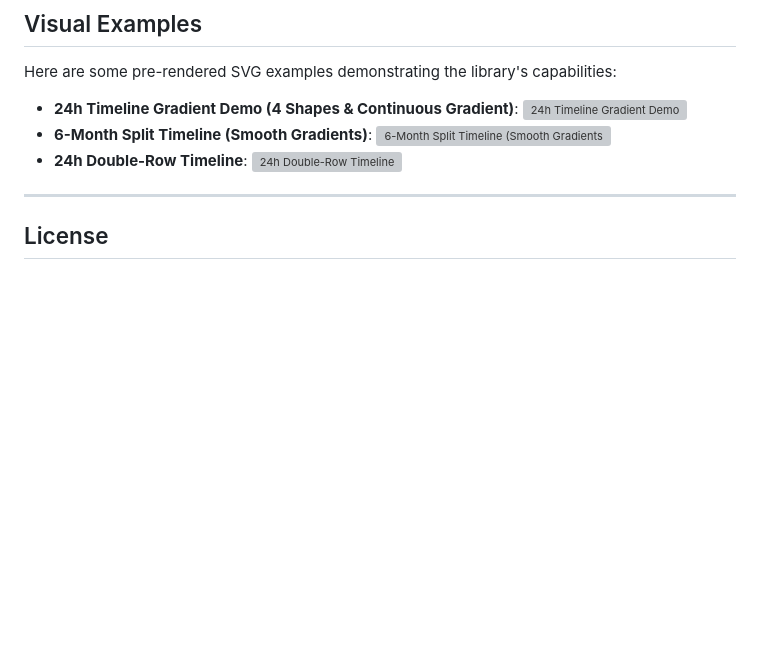
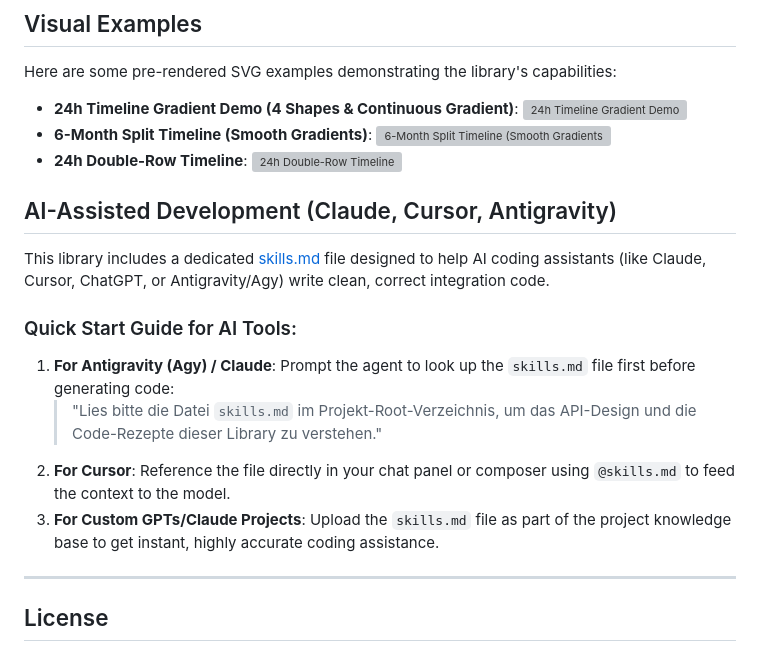
Before and after one commit to mlechner911/mlcheatmap, a Markdown page: README.md, the part around the change. Drawn GitHub-style; blank space fills up the shorter version; grey boxes are pictures that could not be loaded.

Commit message:
Add AI Integration Guide to README.md

```diff
--- a/README.md
+++ b/README.md
@@ -174,6 +174,16 @@ Here are some pre-rendered SVG examples demonstrating the library's capabilities
 *   **24h Double-Row Timeline**:
     ![24h Double-Row Timeline](demo/output/24h_double_row_timeline.svg)
 
+## AI-Assisted Development (Claude, Cursor, Antigravity)
+
+This library includes a dedicated [skills.md](skills.md) file designed to help AI coding assistants (like Claude, Cursor, ChatGPT, or Antigravity/Agy) write clean, correct integration code.
+
+### Quick Start Guide for AI Tools:
+1.  **For Antigravity (Agy) / Claude**: Prompt the agent to look up the `skills.md` file first before generating code:
+    > "Lies bitte die Datei `skills.md` im Projekt-Root-Verzeichnis, um das API-Design und die Code-Rezepte dieser Library zu verstehen."
+2.  **For Cursor**: Reference the file directly in your chat panel or composer using `@skills.md` to feed the context to the model.
+3.  **For Custom GPTs/Claude Projects**: Upload the `skills.md` file as part of the project knowledge base to get instant, highly accurate coding assistance.
+
 ---
 
 ## License
```
Also changed, not shown: .mlcai/WORKLOG.md (+2 -0 lines).
